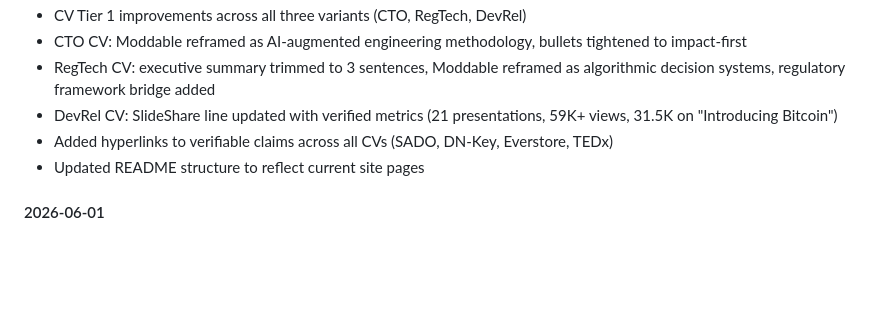
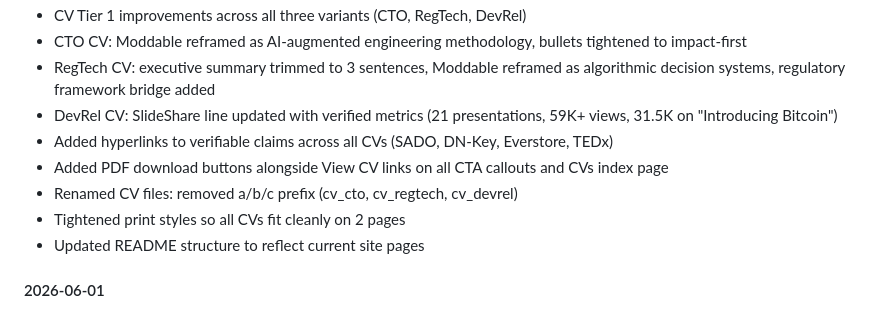
Before and after one commit to msmalley/smalley-website, a Markdown page: README.md, the part around the change. Drawn GitHub-style; blank space fills up the shorter version.

Commit message:
Changelog: add PDF buttons, CV rename, print fixes

```diff
--- a/README.md
+++ b/README.md
@@ -54,6 +54,9 @@ GitHub Pages with custom domain (`smalley.my`). Push to `main` to deploy.
 - RegTech CV: executive summary trimmed to 3 sentences, Moddable reframed as algorithmic decision systems, regulatory framework bridge added
 - DevRel CV: SlideShare line updated with verified metrics (21 presentations, 59K+ views, 31.5K on "Introducing Bitcoin")
 - Added hyperlinks to verifiable claims across all CVs (SADO, DN-Key, Everstore, TEDx)
+- Added PDF download buttons alongside View CV links on all CTA callouts and CVs index page
+- Renamed CV files: removed a/b/c prefix (cv_cto, cv_regtech, cv_devrel)
+- Tightened print styles so all CVs fit cleanly on 2 pages
 - Updated README structure to reflect current site pages
 
 #### 2026-06-01
```
